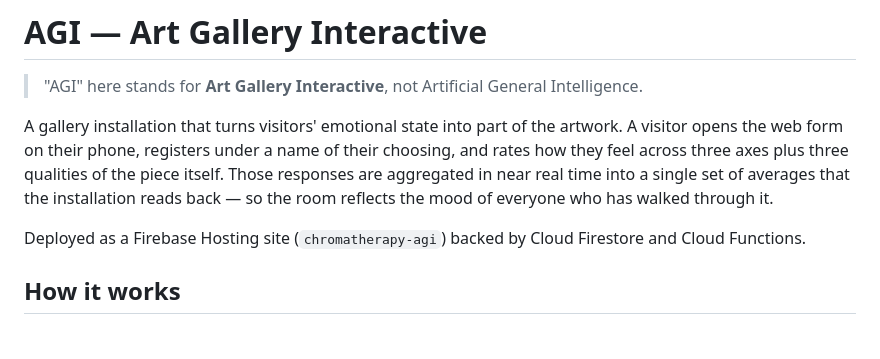
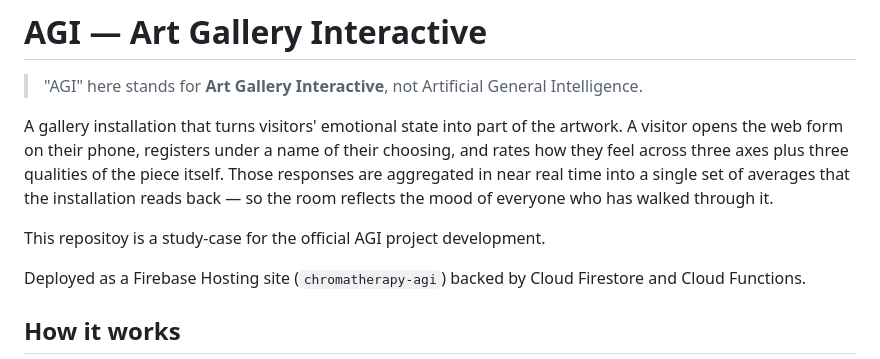
Before and after one commit to Vasmaster/AGI-v1, a Markdown page: README.md, the part around the change. Rendered like a GitHub page; blank space fills up the shorter version.

```diff
--- a/README.md
+++ b/README.md
@@ -8,6 +8,8 @@ and rates how they feel across three axes plus three qualities of the piece itse
 Those responses are aggregated in near real time into a single set of averages that
 the installation reads back — so the room reflects the mood of everyone who has
 walked through it.
+
+This repositoy is a study-case for the official AGI project development.
 
 Deployed as a Firebase Hosting site (`chromatherapy-agi`) backed by Cloud Firestore
 and Cloud Functions.
```
